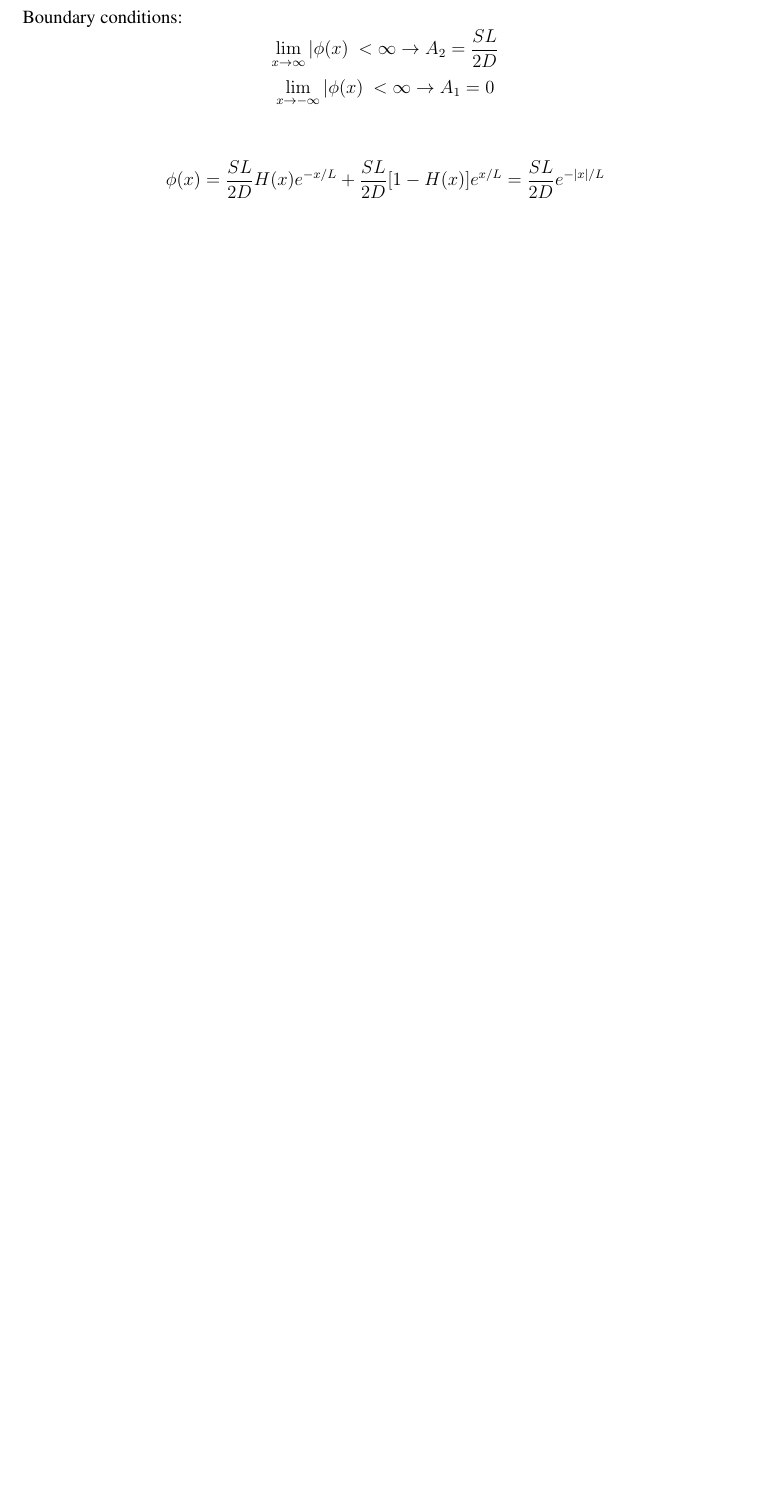
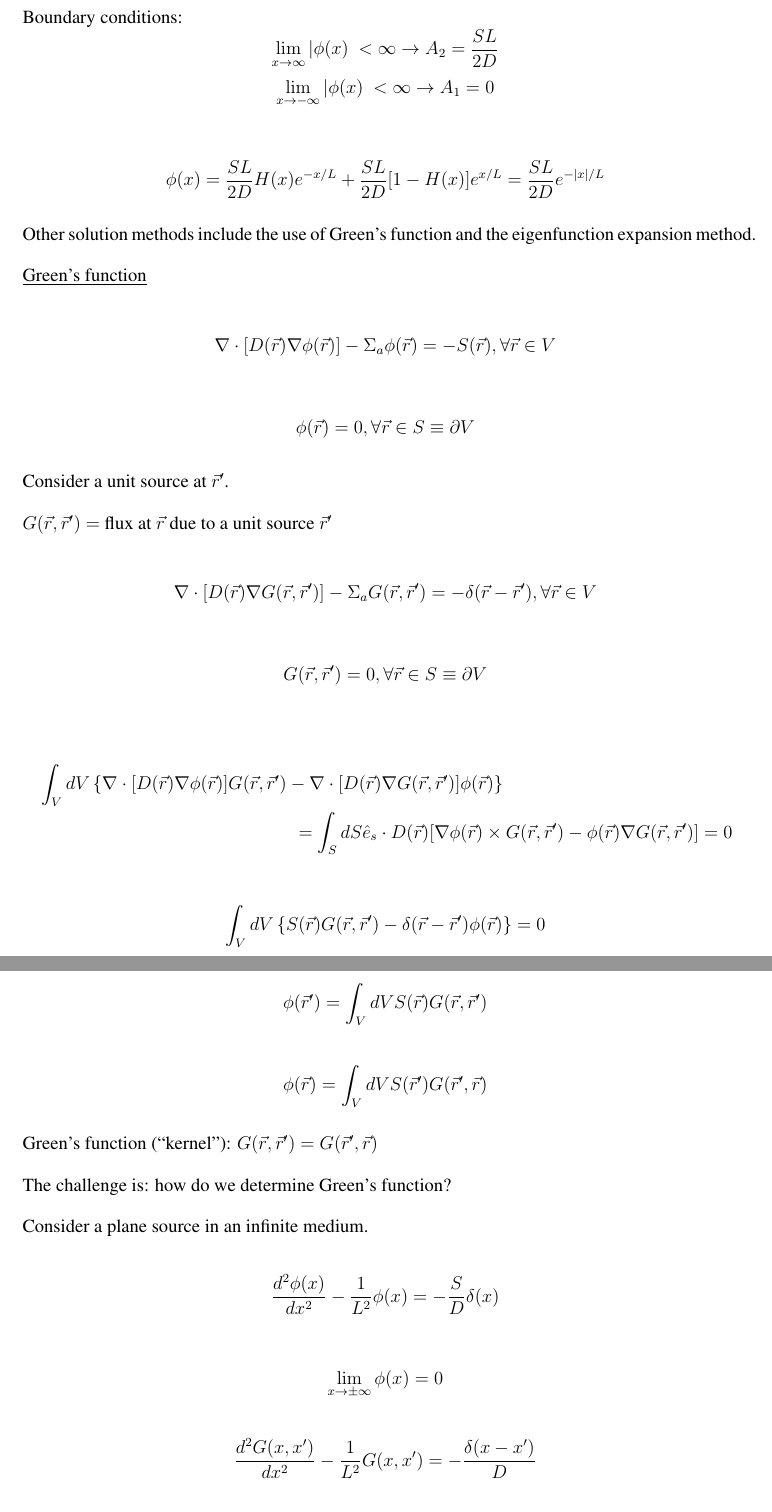
Before and after one commit to rachelslaybaugh/NE250, a LaTeX document (notes/notes.tex): part of page 7 of 7 before the commit and two parts of pages 7 and 8 of 8 after it, the two joined at a grey line, cut so that both start at the same text, the shorter picture padded with empty space. Compiled offline with pdfLaTeX.

Commit message:
up and through use of green's function, notes dated 10/8/13

```diff
--- a/notes/notes.tex
+++ b/notes/notes.tex
@@ -344,3 +344,71 @@ Boundary conditions:
 \phi(x) = \frac{SL}{2D}H(x)e^{-x/L} + \frac{SL}{2D}[1-H(x)]e^{x/L} = \frac{SL}{2D}e^{-|x|/L}
 \end{equation*}
 
+%2013-10-8
+
+Other solution methods include the use of Green's function and the eigenfunction expansion method.
+
+\underline{Green's function}
+
+\begin{equation*}
+\nabla\cdot[D(\rvec)\nabla\phi(\rvec)] - \Sigma_a\phi(\vecr) = -S(\rvec), \forall \vecr \in V
+\end{equation*}
+
+\begin{equation*}
+\phi(\rvec) = 0, \forall \vecr \in S \equiv \partial V
+\end{equation*}
+
+Consider a unit source at $\rvec'$.
+
+
+$G(\rvec,\rvec') = $ flux at $\rvec$ due to a unit source $\rvec'$
+
+\begin{equation*}
+\nabla\cdot[D(\rvec)\nabla G(\rvec,\rvec')] - \Sigma_a G(\rvec,\rvec') = -\delta(\rvec - \rvec'),
+\forall \rvec \in V
+\end{equation*}
+
+\begin{equation*}
+G(\rvec,\rvec') = 0, \forall \vecr \in S \equiv \partial V
+\end{equation*}
+
+\begin{multline*}
+\int_V dV \left\{\nabla\cdot[D(\rvec)\nabla\phi(\rvec)]G(\rvec,\rvec') -
+\nabla\cdot[D(\rvec)\nabla G(\rvec,\rvec')]\phi(\rvec)\right\} \\
+= \int_S dS \hat{e}_s\cdot D(\rvec)[\nabla\phi(\rvec)\times G(\rvec,\rvec') -
+\phi(\rvec)\nabla G(\rvec,\rvec')] = 0
+\end{multline*}
+
+\begin{equation*}
+\int_V dV \left\{S(\rvec)G(\rvec,\rvec') - \delta(\rvec-\rvec')\phi(\rvec)\right\} = 0
+\end{equation*}
+
+\begin{equation*}
+\phi(\rvec') = \int_V dVS(\rvec)G(\rvec,\rvec')
+\end{equation*}
+
+\begin{equation*}
+\phi(\rvec) = \int_V dVS(\rvec')G(\rvec',\rvec)
+\end{equation*}
+
+Green's function (``kernel"): $G(\rvec,\rvec') = G(\rvec',\rvec)$
+
+
+The challenge is: how do we determine Green's function?
+
+
+Consider a plane source in an infinite medium.
+
+\begin{equation*}
+\frac{d^2\phi(x)}{dx^2} - \frac{1}{L^2}\phi(x) = -\frac{S}{D}\delta(x)
+\end{equation*}
+
+\begin{equation*}
+\lim\limits_{x\to\pm\infty}\phi(x) = 0
+\end{equation*}
+
+\begin{equation*}
+\frac{d^2 G(x,x')}{dx^2} - \frac{1}{L^2}G(x,x') = -\frac{\delta(x-x')}{D}
+\end{equation*}
+
+\begin{equation*}
```
Also changed, not shown: notes/notes.tex (21 more changed lines).
